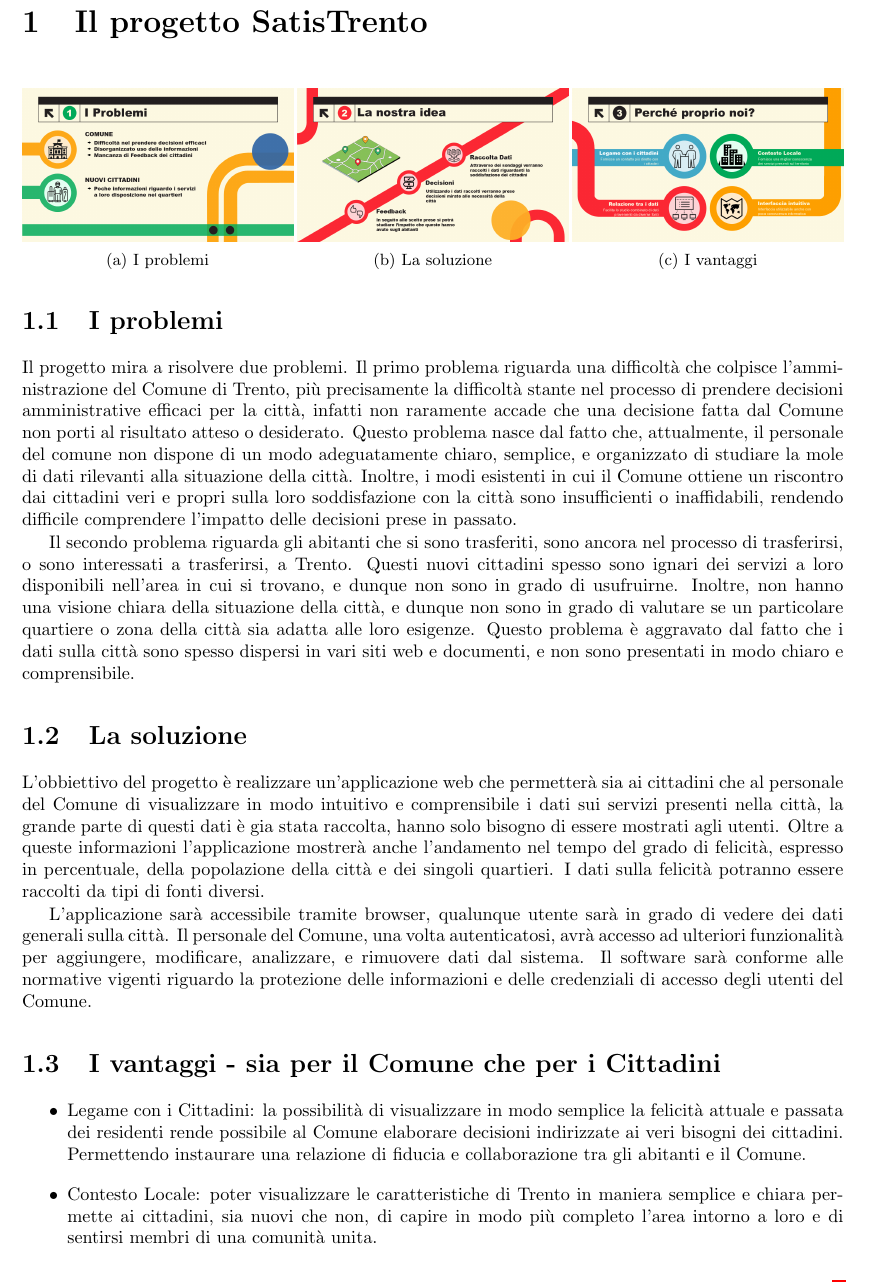
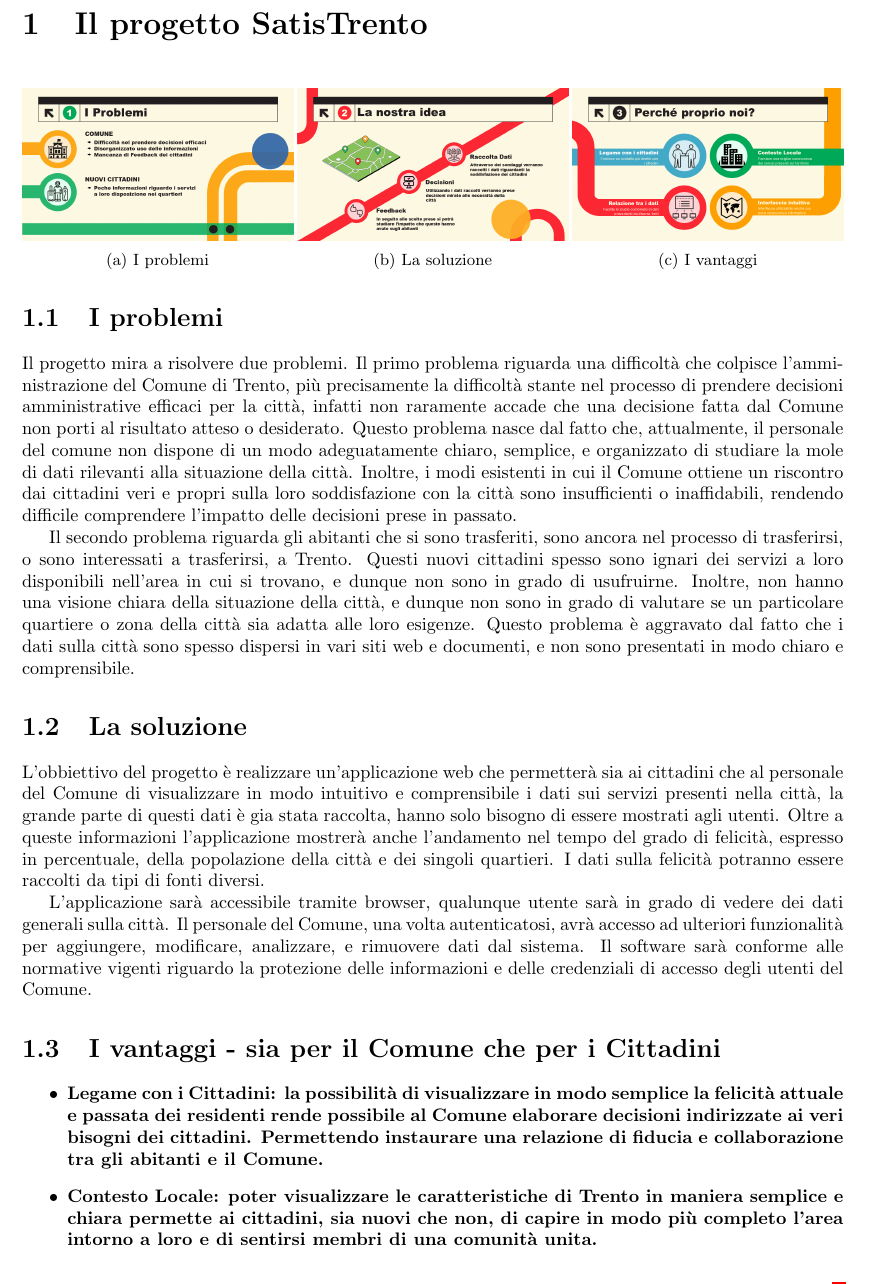
Before and after one commit to lucafano04/progettoIngenieriaSoftware, a LaTeX document (deliverable/D1/main.tex, which reads deliverable/D1/chapters/01-slidepitch.tex): part of page 3 of 9, cut so that both start at the same text. Compiled offline with pdfLaTeX.

Commit message:
added bold on chapter 1

```diff
--- a/deliverable/D1/chapters/01-slidepitch.tex
+++ b/deliverable/D1/chapters/01-slidepitch.tex
@@ -29,8 +29,8 @@
 
 \section{I vantaggi - sia per il Comune che per i Cittadini}
     \begin{itemize}
-        \item Legame con i Cittadini: la possibilità di visualizzare in modo semplice la felicità attuale e passata dei residenti rende possibile al Comune elaborare decisioni indirizzate ai veri bisogni dei cittadini. Permettendo instaurare una relazione di fiducia e collaborazione tra gli abitanti e il Comune.
-        \item Contesto Locale: poter visualizzare le caratteristiche di Trento in maniera semplice e chiara permette ai cittadini, sia nuovi che non, di capire in modo più completo l'area intorno a loro e di sentirsi membri di una comunità unita.
-        \item Relazione tra i Dati: la creazione di un database delle informazioni sulla città è cruciale per facilitare l'analisi dei dati. Lo schema logico del database permetterà facile l'accesso alla grande quantità e varietà di dati, permettendo di studiare Trento da molti punti di vista diversi. Inoltre, sarà semplice per il personale addetto aggiungere nuovi dati al sistema, assicurando che il l'applicazione continuerà ad essere affidabile e utile per un periodo di tempo esteso.
-        \item Interfaccia intuitiva: Presentare le informazioni con un'interfaccia grafica, accessibile anche a utenti sprovvisti di conoscenze informatiche, assicura che l'applicazione sarà utile a una vasta quantità di cittadini, non solo al personale del Comune.
+        \item \textbf{Legame con i Cittadini: la possibilità di visualizzare in modo semplice la felicità attuale e passata dei residenti rende possibile al Comune elaborare decisioni indirizzate ai veri bisogni dei cittadini. Permettendo instaurare una relazione di fiducia e collaborazione tra gli abitanti e il Comune.}
+        \item \textbf{Contesto Locale: poter visualizzare le caratteristiche di Trento in maniera semplice e chiara permette ai cittadini, sia nuovi che non, di capire in modo più completo l'area intorno a loro e di sentirsi membri di una comunità unita.}
+        \item \textbf{Relazione tra i Dati: la creazione di un database delle informazioni sulla città è cruciale per facilitare l'analisi dei dati. Lo schema logico del database permetterà facile l'accesso alla grande quantità e varietà di dati, permettendo di studiare Trento da molti punti di vista diversi. Inoltre, sarà semplice per il personale addetto aggiungere nuovi dati al sistema, assicurando che il l'applicazione continuerà ad essere affidabile e utile per un periodo di tempo esteso.}
+        \item \textbf{Interfaccia intuitiva: Presentare le informazioni con un'interfaccia grafica, accessibile anche a utenti sprovvisti di conoscenze informatiche, assicura che l'applicazione sarà utile a una vasta quantità di cittadini, non solo al personale del Comune.}
     \end{itemize}
```
